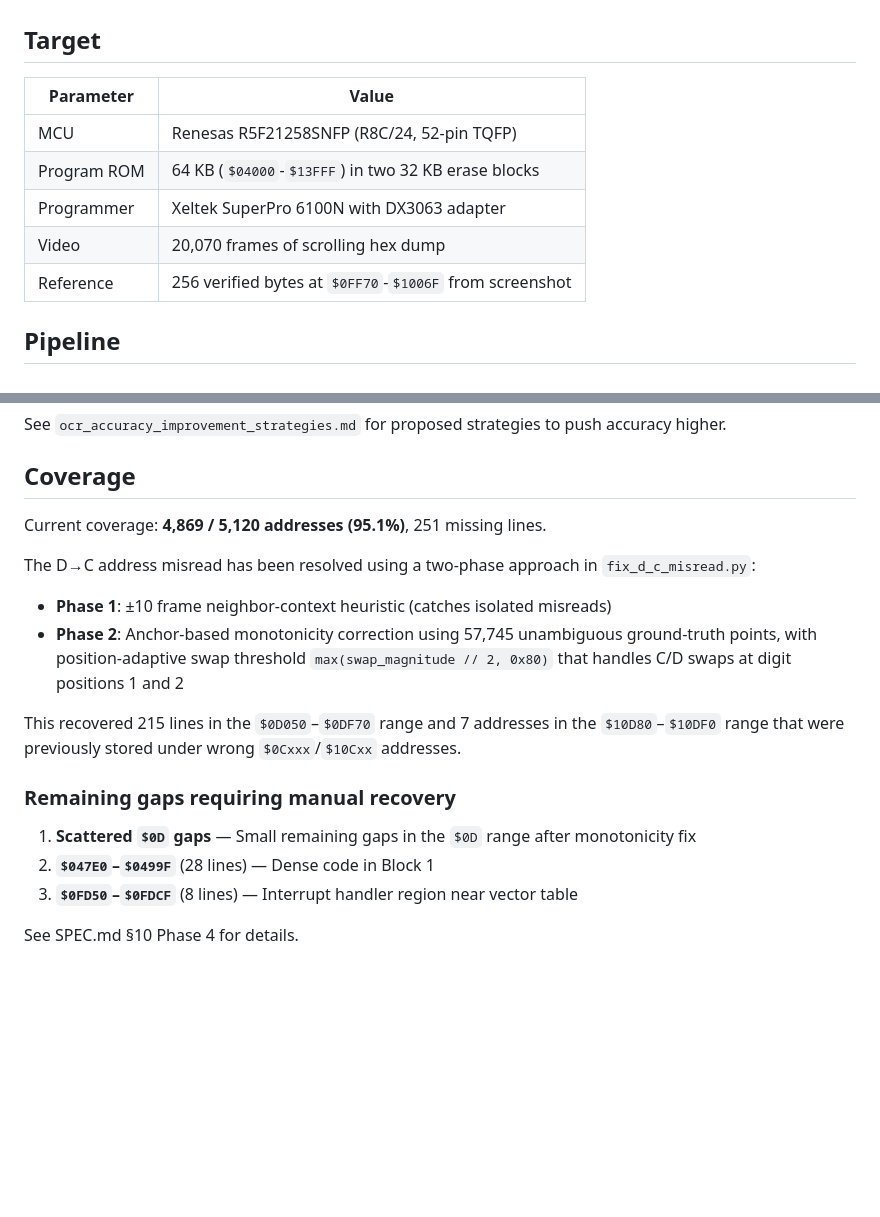
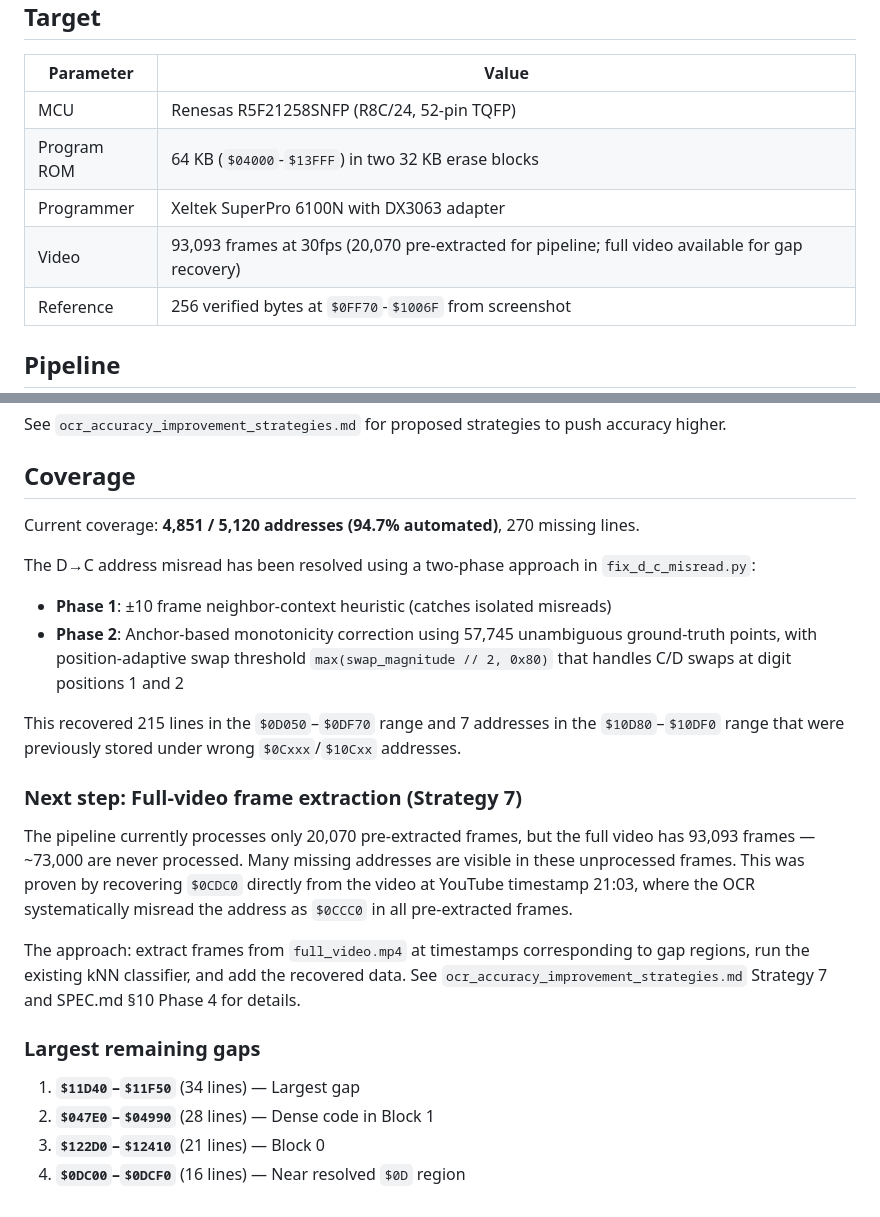
Before and after one commit to martingiguere/hakko-203-firmware-video, a Markdown page: README.md, 2 parts joined by grey strips. Rendered like a GitHub page; blank space fills up the shorter version.

```diff
--- a/README.md
+++ b/README.md
@@ -9,7 +9,7 @@ Extract the firmware of a **Hakko FM-203** soldering station from a YouTube vide
 | MCU | Renesas R5F21258SNFP (R8C/24, 52-pin TQFP) |
 | Program ROM | 64 KB (`$04000`-`$13FFF`) in two 32 KB erase blocks |
 | Programmer | Xeltek SuperPro 6100N with DX3063 adapter |
-| Video | 20,070 frames of scrolling hex dump |
+| Video | 93,093 frames at 30fps (20,070 pre-extracted for pipeline; full video available for gap recovery) |
 | Reference | 256 verified bytes at `$0FF70`-`$1006F` from screenshot |
 
 ## Pipeline
@@ -84,7 +84,7 @@ See `ocr_accuracy_improvement_strategies.md` for proposed strategies to push acc
 
 ## Coverage
 
-Current coverage: **4,869 / 5,120 addresses (95.1%)**, 251 missing lines.
+Current coverage: **4,851 / 5,120 addresses (94.7% automated)**, 270 missing lines.
 
 The D→C address misread has been resolved using a two-phase approach in `fix_d_c_misread.py`:
 - **Phase 1**: ±10 frame neighbor-context heuristic (catches isolated misreads)
@@ -92,10 +92,15 @@ The D→C address misread has been resolved using a two-phase approach in `fix_d
 
 This recovered 215 lines in the `$0D050`–`$0DF70` range and 7 addresses in the `$10D80`–`$10DF0` range that were previously stored under wrong `$0Cxxx`/`$10Cxx` addresses.
 
-### Remaining gaps requiring manual recovery
+### Next step: Full-video frame extraction (Strategy 7)
 
-1. **Scattered `$0D` gaps** — Small remaining gaps in the `$0D` range after monotonicity fix
-2. **`$047E0`–`$0499F`** (28 lines) — Dense code in Block 1
-3. **`$0FD50`–`$0FDCF`** (8 lines) — Interrupt handler region near vector table
+The pipeline currently processes only 20,070 pre-extracted frames, but the full video has 93,093 frames — ~73,000 are never processed. Many missing addresses are visible in these unprocessed frames. This was proven by recovering `$0CDC0` directly from the video at YouTube timestamp 21:03, where the OCR systematically misread the address as `$0CCC0` in all pre-extracted frames.
 
-See SPEC.md §10 Phase 4 for details.
+The approach: extract frames from `full_video.mp4` at timestamps corresponding to gap regions, run the existing kNN classifier, and add the recovered data. See `ocr_accuracy_improvement_strategies.md` Strategy 7 and SPEC.md §10 Phase 4 for details.
+
+### Largest remaining gaps
+
+1. **`$11D40`–`$11F50`** (34 lines) — Largest gap
+2. **`$047E0`–`$04990`** (28 lines) — Dense code in Block 1
+3. **`$122D0`–`$12410`** (21 lines) — Block 0
+4. **`$0DC00`–`$0DCF0`** (16 lines) — Near resolved `$0D` region
```
Also changed, not shown: SPEC.md (+21 -6 lines), ocr_accuracy_improvement_strategies.md (+33 -3 lines).
